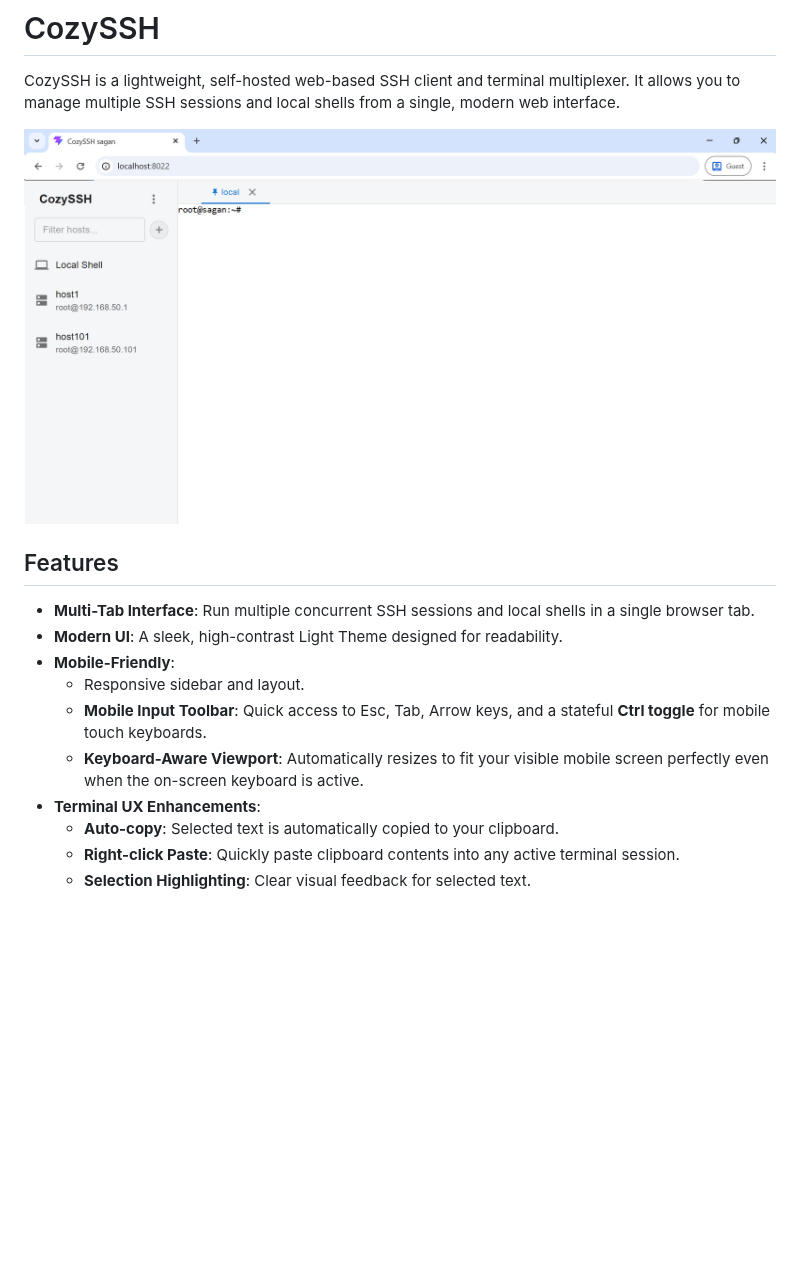
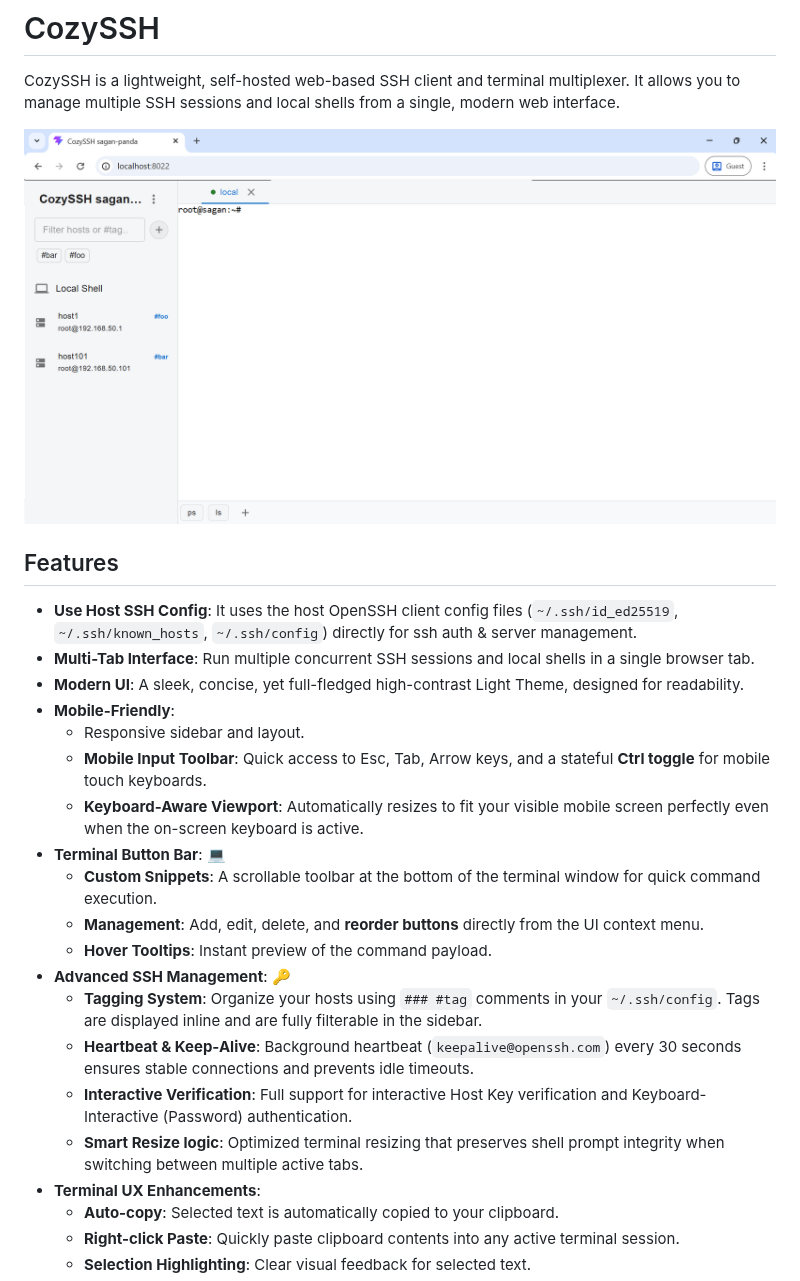
Before and after one commit to sagan/cozyssh, a Markdown page: README.md, the part around one of its changes. Drawn GitHub-style; pictures changed too: docs/screenshot-1.png; blank space fills up the shorter version.

Commit message:
improve connection management; add server tags; add button bar; improve ssh auth flow; other improvements

```diff
--- a/README.md
+++ b/README.md
@@ -6,12 +6,22 @@ CozySSH is a lightweight, self-hosted web-based SSH client and terminal multiple
 
 ## Features
 
+- **Use Host SSH Config**: It uses the host OpenSSH client config files (`~/.ssh/id_ed25519`, `~/.ssh/known_hosts`, `~/.ssh/config`) directly for ssh auth & server management.
 - **Multi-Tab Interface**: Run multiple concurrent SSH sessions and local shells in a single browser tab.
-- **Modern UI**: A sleek, high-contrast Light Theme designed for readability.
+- **Modern UI**: A sleek, concise, yet full-fledged high-contrast Light Theme, designed for readability.
 - **Mobile-Friendly**:
   - Responsive sidebar and layout.
   - **Mobile Input Toolbar**: Quick access to Esc, Tab, Arrow keys, and a stateful **Ctrl toggle** for mobile touch keyboards.
   - **Keyboard-Aware Viewport**: Automatically resizes to fit your visible mobile screen perfectly even when the on-screen keyboard is active.
+- **Terminal Button Bar**: 💻
+  - **Custom Snippets**: A scrollable toolbar at the bottom of the terminal window for quick command execution.
+  - **Management**: Add, edit, delete, and **reorder buttons** directly from the UI context menu.
+  - **Hover Tooltips**: Instant preview of the command payload.
+- **Advanced SSH Management**: 🔑
+  - **Tagging System**: Organize your hosts using `### #tag` comments in your `~/.ssh/config`. Tags are displayed inline and are fully filterable in the sidebar.
+  - **Heartbeat & Keep-Alive**: Background heartbeat (`keepalive@openssh.com`) every 30 seconds ensures stable connections and prevents idle timeouts.
+  - **Interactive Verification**: Full support for interactive Host Key verification and Keyboard-Interactive (Password) authentication.
+  - **Smart Resize logic**: Optimized terminal resizing that preserves shell prompt integrity when switching between multiple active tabs.
 - **Terminal UX Enhancements**:
   - **Auto-copy**: Selected text is automatically copied to your clipboard.
   - **Right-click Paste**: Quickly paste clipboard contents into any active terminal session.
```
Also changed, not shown: other parts of README.md (+28 -2 lines), 10 other files.
